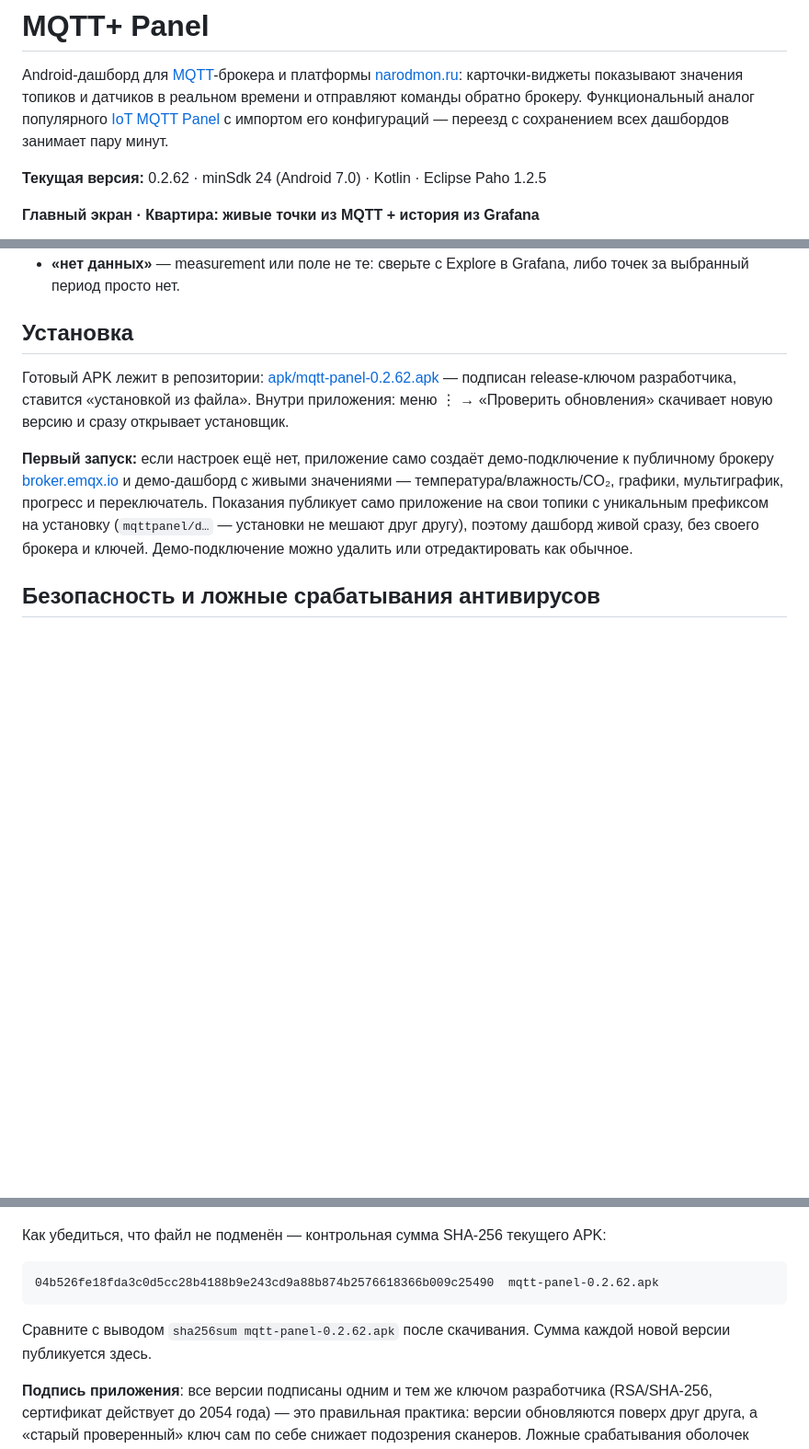
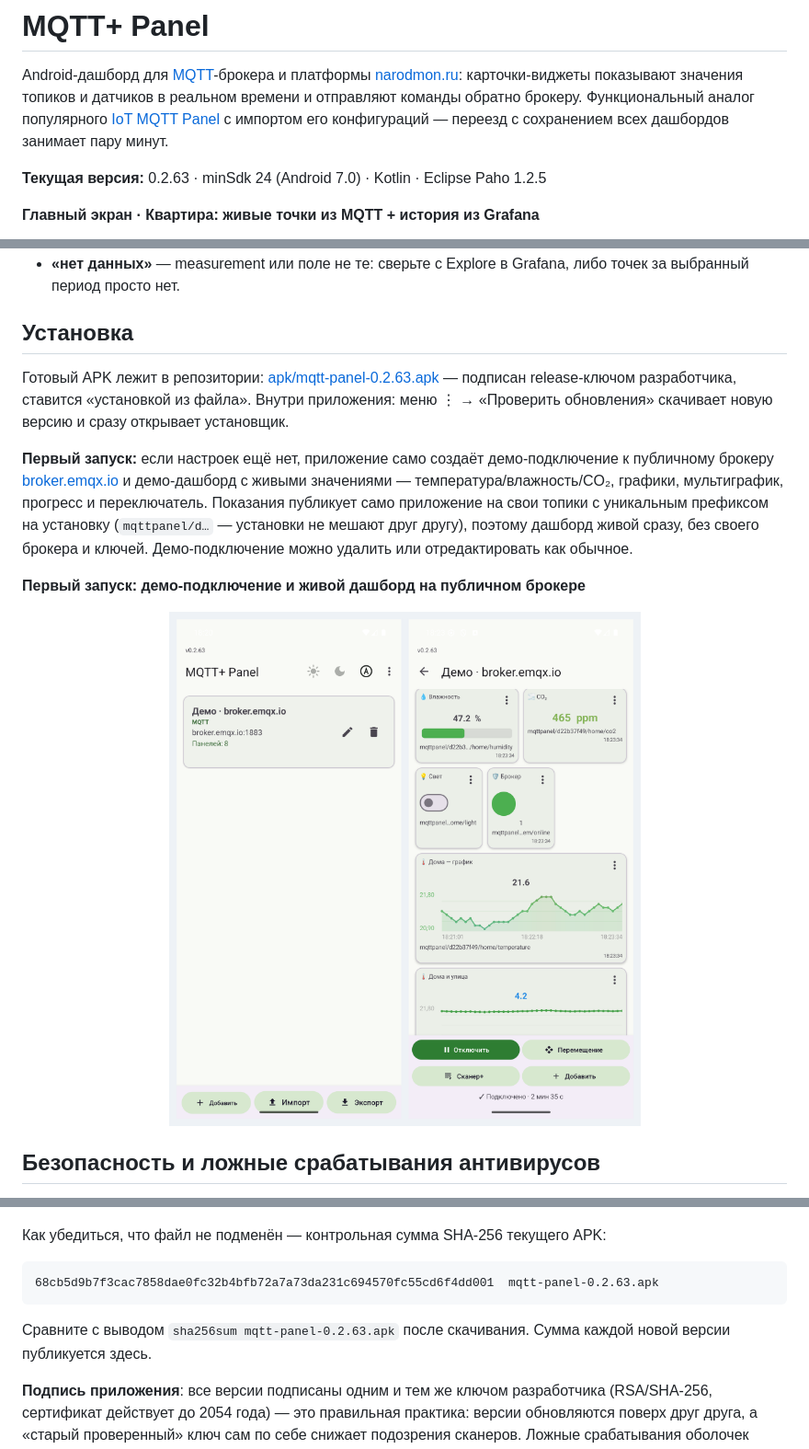
Before and after one commit to antonh2o/mqtt-panel, a Markdown page: README.md, 3 parts joined by grey strips. Shown at 92% size. Drawn GitHub-style; pictures changed too: screenshots/demo-first-run.png (added); blank space fills up the shorter version.

Commit message:
0.2.63: демо в README со скриншотами + фикс переноса кнопок Добавить/Экспорт
- README «Установка»: скриншот-комposite demo-first-run.png (первый запуск
  с демо-подключением broker.emqx.io и живой демо-дашборд с графиками)
- Кнопки Добавить/Импорт/Экспорт: maxLines=1 + autoSize 10-14sp — на
  русской локали подписи переносились («Добавит/ь»), проверено на эмуляторе

Релиз: versionCode 75, tests 81/0

````diff
--- a/README.md
+++ b/README.md
@@ -2,7 +2,7 @@
 
 Android-дашборд для [MQTT](https://mqtt.org/)-брокера и платформы [narodmon.ru](https://narodmon.ru): карточки-виджеты показывают значения топиков и датчиков в реальном времени и отправляют команды обратно брокеру. Функциональный аналог популярного [IoT MQTT Panel](https://play.google.com/store/apps/details?id=snr.ptt.iot.mqtt.panel) с импортом его конфигураций — переезд с сохранением всех дашбордов занимает пару минут.
 
-**Текущая версия:** 0.2.62 · minSdk 24 (Android 7.0) · Kotlin · Eclipse Paho 1.2.5
+**Текущая версия:** 0.2.63 · minSdk 24 (Android 7.0) · Kotlin · Eclipse Paho 1.2.5
 
 **Главный экран · Квартира: живые точки из MQTT + история из Grafana**
 
@@ -82,9 +82,13 @@ Android-дашборд для [MQTT](https://mqtt.org/)-брокера и пла
 
 ## Установка
 
-Готовый APK лежит в репозитории: [apk/mqtt-panel-0.2.62.apk](apk/mqtt-panel-0.2.62.apk) — подписан release-ключом разработчика, ставится «установкой из файла». Внутри приложения: меню ⋮ → «Проверить обновления» скачивает новую версию и сразу открывает установщик.
+Готовый APK лежит в репозитории: [apk/mqtt-panel-0.2.63.apk](apk/mqtt-panel-0.2.63.apk) — подписан release-ключом разработчика, ставится «установкой из файла». Внутри приложения: меню ⋮ → «Проверить обновления» скачивает новую версию и сразу открывает установщик.
 
 **Первый запуск:** если настроек ещё нет, приложение само создаёт демо-подключение к публичному брокеру [broker.emqx.io](https://www.emqx.com/ru/mqtt/public-mqtt-broker) и демо-дашборд с живыми значениями — температура/влажность/CO₂, графики, мультиграфик, прогресс и переключатель. Показания публикует само приложение на свои топики с уникальным префиксом на установку (`mqttpanel/d…` — установки не мешают друг другу), поэтому дашборд живой сразу, без своего брокера и ключей. Демо-подключение можно удалить или отредактировать как обычное.
+
+**Первый запуск: демо-подключение и живой дашборд на публичном брокере**
+
+<p align="center"><img src="screenshots/demo-first-run.png" width="660"></p>
 
 ## Безопасность и ложные срабатывания антивирусов
 
@@ -99,10 +103,10 @@ Android-дашборд для [MQTT](https://mqtt.org/)-брокера и пла
 Как убедиться, что файл не подменён — контрольная сумма SHA-256 текущего APK:
 
 ```
-04b526fe18fda3c0d5cc28b4188b9e243cd9a88b874b2576618366b009c25490  mqtt-panel-0.2.62.apk
+68cb5d9b7f3cac7858dae0fc32b4bfb72a7a73da231c694570fc55cd6f4dd001  mqtt-panel-0.2.63.apk
 ```
 
-Сравните с выводом `sha256sum mqtt-panel-0.2.62.apk` после скачивания. Сумма каждой новой версии публикуется здесь.
+Сравните с выводом `sha256sum mqtt-panel-0.2.63.apk` после скачивания. Сумма каждой новой версии публикуется здесь.
 
 **Подпись приложения**: все версии подписаны одним и тем же ключом разработчика (RSA/SHA-256, сертификат действует до 2054 года) — это правильная практика: версии обновляются поверх друг друга, а «старый проверенный» ключ сам по себе снижает подозрения сканеров. Ложные срабатывания оболочек (Vivo/MIUI) связаны не с подписью, а с тем, что приложение установлено **вне магазина**. Радикальное решение — публикация в магазине приложений (RuStore, Google Play): приложения из магазина Play Protect и оболочки доверяют по умолчанию. При sideload-установке — добавьте приложение в исключения безопасности оболочки (см. выше).
 
````
Also changed, not shown: 4 other files.
